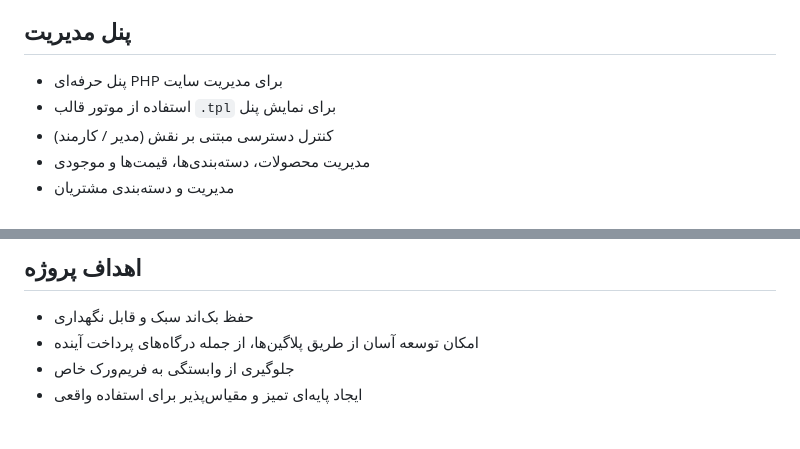
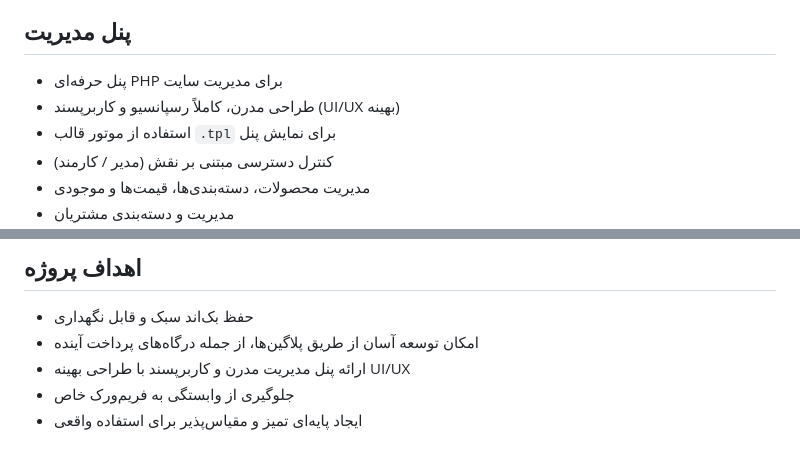
Before and after one commit to fariborzj2/GiftMarket, a Markdown page: README-FA.md, 2 parts joined by grey strips. Drawn GitHub-style.

Commit message:
Enhance README with UI/UX design details
Added modern UI/UX design note to management panel and project goals.

```diff
--- a/README-FA.md
+++ b/README-FA.md
@@ -17,6 +17,7 @@
 
 ## پنل مدیریت
 - پنل حرفه‌ای PHP برای مدیریت سایت
+- طراحی مدرن، کاملاً رسپانسیو و کاربرپسند (UI/UX بهینه)
 - استفاده از موتور قالب `.tpl` برای نمایش پنل
 - کنترل دسترسی مبتنی بر نقش (مدیر / کارمند)
 - مدیریت محصولات، دسته‌بندی‌ها، قیمت‌ها و موجودی
@@ -51,6 +52,7 @@
 ## اهداف پروژه
 - حفظ بک‌اند سبک و قابل نگهداری
 - امکان توسعه آسان از طریق پلاگین‌ها، از جمله درگاه‌های پرداخت آینده
+- ارائه پنل مدیریت مدرن و کاربرپسند با طراحی بهینه UI/UX
 - جلوگیری از وابستگی به فریم‌ورک خاص
 - ایجاد پایه‌ای تمیز و مقیاس‌پذیر برای استفاده واقعی
 
```
